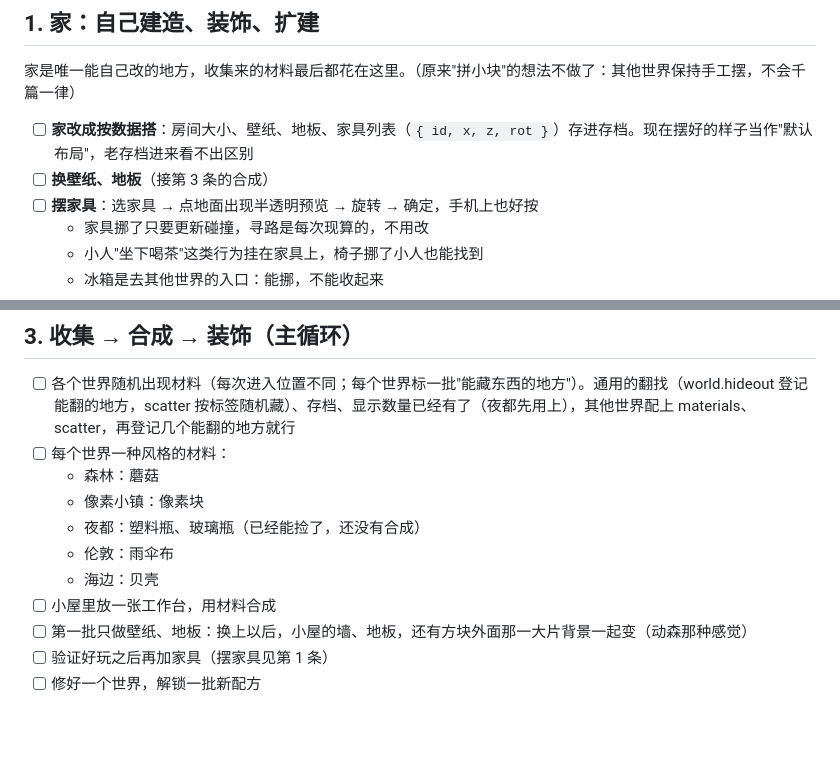
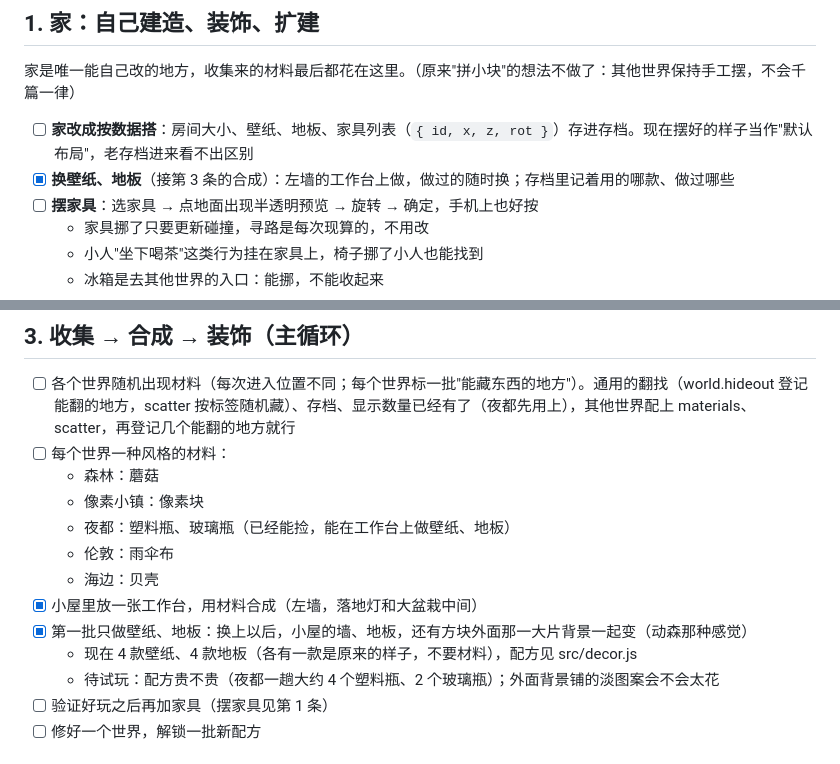
Before and after one commit to ZhiyingMar/micro_world_sticker, a Markdown page: TODO.md, 2 parts joined by grey strips. Rendered like a GitHub page; blank space fills up the shorter version.

Commit message:
TODO：壁纸、地板和工作台做好了，记下待试玩的点
Co-Authored-By: Claude Opus 5.5 <noreply@anthropic.com>

```diff
--- a/TODO.md
+++ b/TODO.md
@@ -25,7 +25,7 @@
 家是唯一能自己改的地方，收集来的材料最后都花在这里。（原来"拼小块"的想法不做了：其他世界保持手工摆，不会千篇一律）
 
 - [ ] **家改成按数据搭**：房间大小、壁纸、地板、家具列表（`{ id, x, z, rot }`）存进存档。现在摆好的样子当作"默认布局"，老存档进来看不出区别
-- [ ] **换壁纸、地板**（接第 3 条的合成）
+- [x] **换壁纸、地板**（接第 3 条的合成）：左墙的工作台上做，做过的随时换；存档里记着用的哪款、做过哪些
 - [ ] **摆家具**：选家具 → 点地面出现半透明预览 → 旋转 → 确定，手机上也好按
   - 家具挪了只要更新碰撞，寻路是每次现算的，不用改
   - 小人"坐下喝茶"这类行为挂在家具上，椅子挪了小人也能找到
@@ -59,11 +59,13 @@
 - [ ] 每个世界一种风格的材料：
   - 森林：蘑菇
   - 像素小镇：像素块
-  - 夜都：塑料瓶、玻璃瓶（已经能捡了，还没有合成）
+  - 夜都：塑料瓶、玻璃瓶（已经能捡，能在工作台上做壁纸、地板）
   - 伦敦：雨伞布
   - 海边：贝壳
-- [ ] 小屋里放一张工作台，用材料合成
-- [ ] 第一批只做壁纸、地板：换上以后，小屋的墙、地板，还有方块外面那一大片背景一起变（动森那种感觉）
+- [x] 小屋里放一张工作台，用材料合成（左墙，落地灯和大盆栽中间）
+- [x] 第一批只做壁纸、地板：换上以后，小屋的墙、地板，还有方块外面那一大片背景一起变（动森那种感觉）
+  - 现在 4 款壁纸、4 款地板（各有一款是原来的样子，不要材料），配方见 src/decor.js
+  - 待试玩：配方贵不贵（夜都一趟大约 4 个塑料瓶、2 个玻璃瓶）；外面背景铺的淡图案会不会太花
 - [ ] 验证好玩之后再加家具（摆家具见第 1 条）
 - [ ] 修好一个世界，解锁一批新配方
 
```
